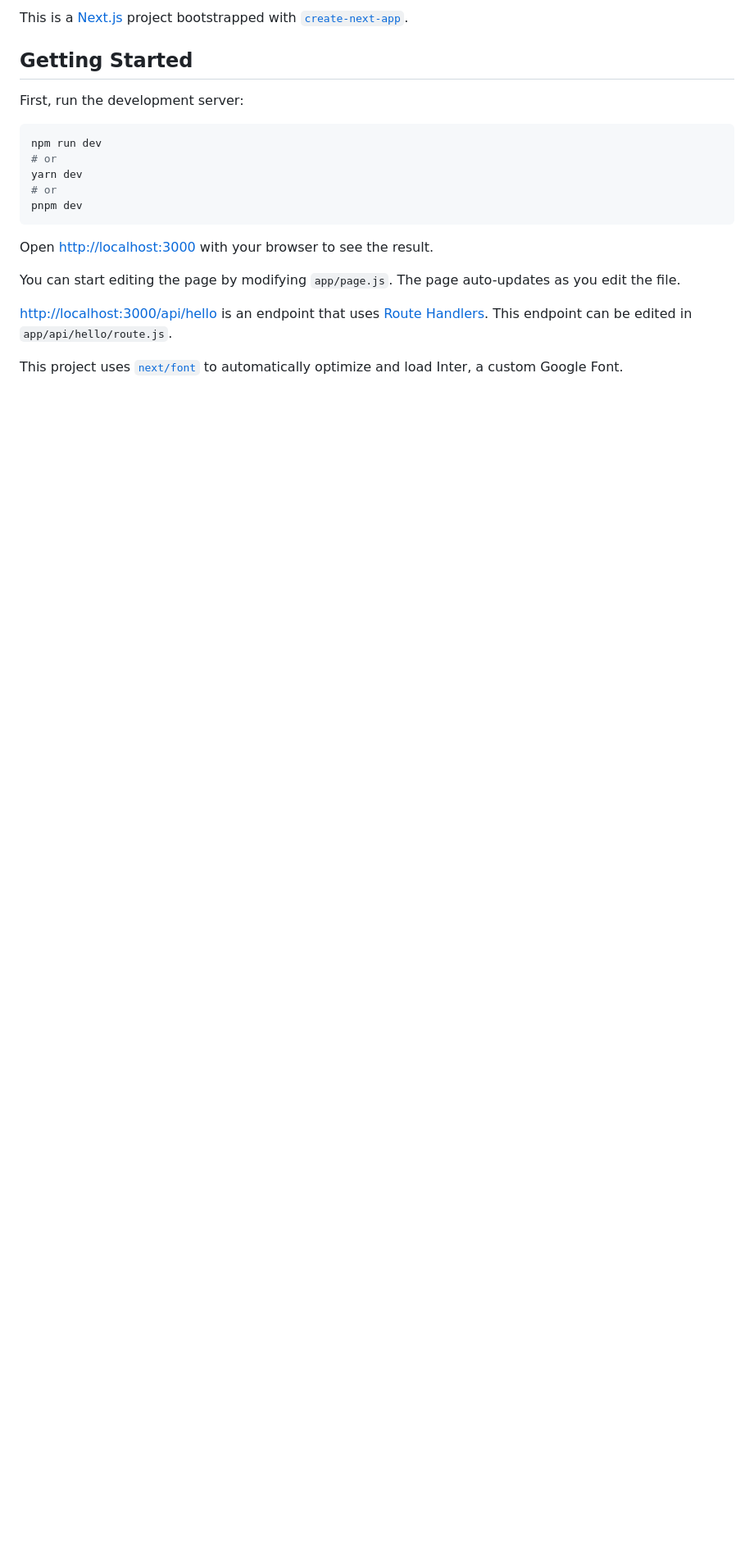
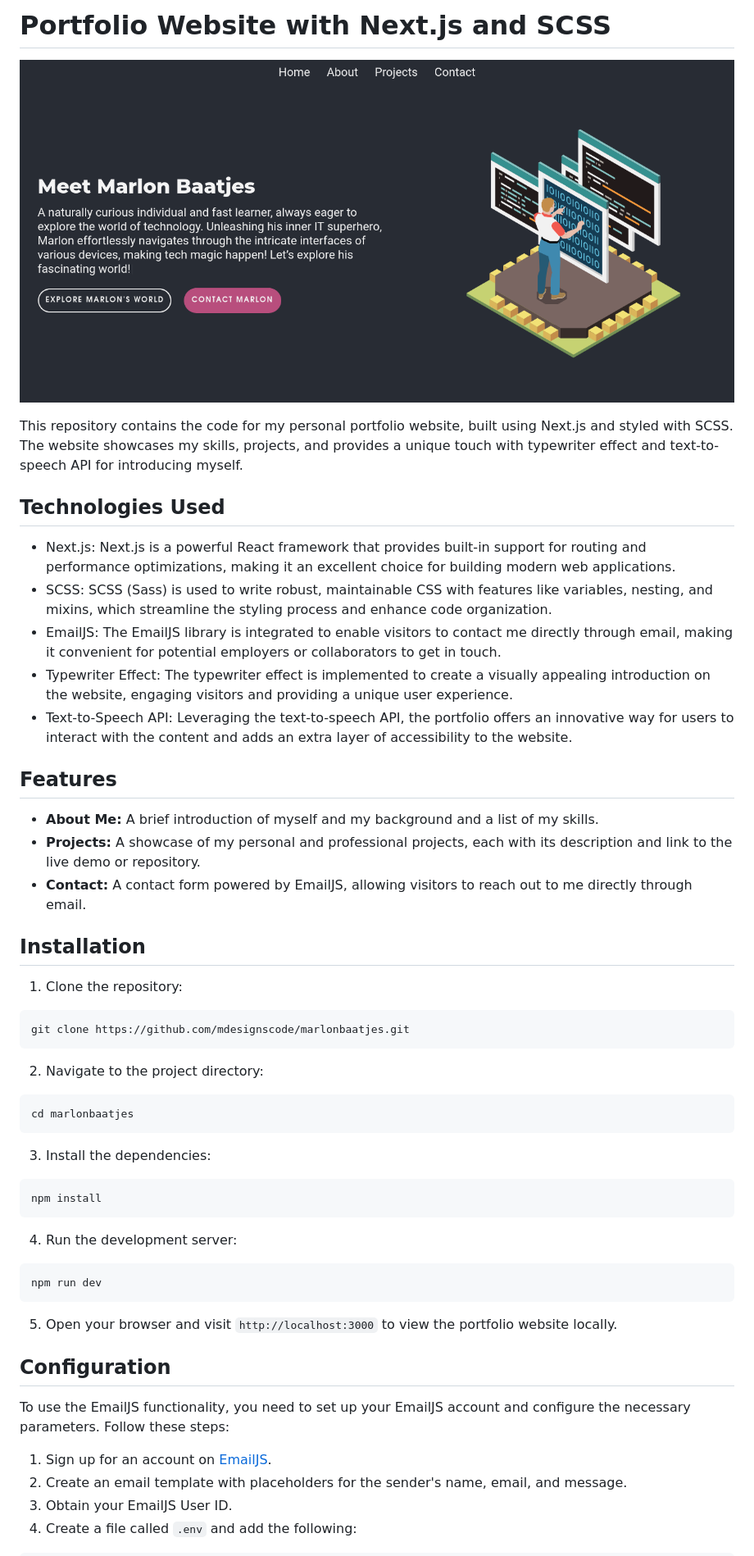
Before and after one commit to mdesignscode/marlonbaatjes, a Markdown page: README.md, the part around the change printed below. Shown: that part at 82% size. Rendered like a GitHub page; pictures changed too: public/home-screenshot.png (added); blank space fills up the shorter version.

Commit message:
🪡➕📘👓 Add README 🪡➕📘👓

````diff
--- a/README.md
+++ b/README.md
@@ -1,22 +1,57 @@
-This is a [Next.js](https://nextjs.org/) project bootstrapped with [`create-next-app`](https://github.com/vercel/next.js/tree/canary/packages/create-next-app).
+# Portfolio Website with Next.js and SCSS
 
-## Getting Started
+![Portfolio](./public/home-screenshot.png)
 
-First, run the development server:
+This repository contains the code for my personal portfolio website, built using Next.js and styled with SCSS. The website showcases my skills, projects, and provides a unique touch with typewriter effect and text-to-speech API for introducing myself.
+
+## Technologies Used
+
+- Next.js: Next.js is a powerful React framework that provides built-in support for routing and performance optimizations, making it an excellent choice for building modern web applications.
+- SCSS: SCSS (Sass) is used to write robust, maintainable CSS with features like variables, nesting, and mixins, which streamline the styling process and enhance code organization.
+- EmailJS: The EmailJS library is integrated to enable visitors to contact me directly through email, making it convenient for potential employers or collaborators to get in touch.
+- Typewriter Effect: The typewriter effect is implemented to create a visually appealing introduction on the website, engaging visitors and providing a unique user experience.
+- Text-to-Speech API: Leveraging the text-to-speech API, the portfolio offers an innovative way for users to interact with the content and adds an extra layer of accessibility to the website.
+
+## Features
+
+- **About Me:** A brief introduction of myself and my background and a list of my skills.
+- **Projects:** A showcase of my personal and professional projects, each with its description and link to the live demo or repository.
+- **Contact:** A contact form powered by EmailJS, allowing visitors to reach out to me directly through email.
+
+## Installation
+
+1. Clone the repository:
+
+```bash
+git clone https://github.com/mdesignscode/marlonbaatjes.git
+```
+
+2. Navigate to the project directory:
+
+```bash
+cd marlonbaatjes
+```
+
+3. Install the dependencies:
+
+```bash
+npm install
+```
+
+4. Run the development server:
 
 ```bash
 npm run dev
-# or
-yarn dev
-# or
-pnpm dev
 ```
 
-Open [http://localhost:3000](http://localhost:3000) with your browser to see the result.
+5. Open your browser and visit `http://localhost:3000` to view the portfolio website locally.
 
-You can start editing the page by modifying `app/page.js`. The page auto-updates as you edit the file.
+## Configuration
 
-[http://localhost:3000/api/hello](http://localhost:3000/api/hello) is an endpoint that uses [Route Handlers](https://beta.nextjs.org/docs/routing/route-handlers). This endpoint can be edited in `app/api/hello/route.js`.
+To use the EmailJS functionality, you need to set up your EmailJS account and configure the necessary parameters. Follow these steps:
 
-This project uses [`next/font`](https://nextjs.org/docs/basic-features/font-optimization) to automatically optimize and load Inter, a custom Google Font.
+1. Sign up for an account on [EmailJS](https://www.emailjs.com/).
+2. Create an email template with placeholders for the sender's name, email, and message.
+3. Obtain your EmailJS User ID.
+4. Create a file called `.env` and add the following:
 
````
Also changed, not shown: other parts of README.md (+26 -8 lines).
